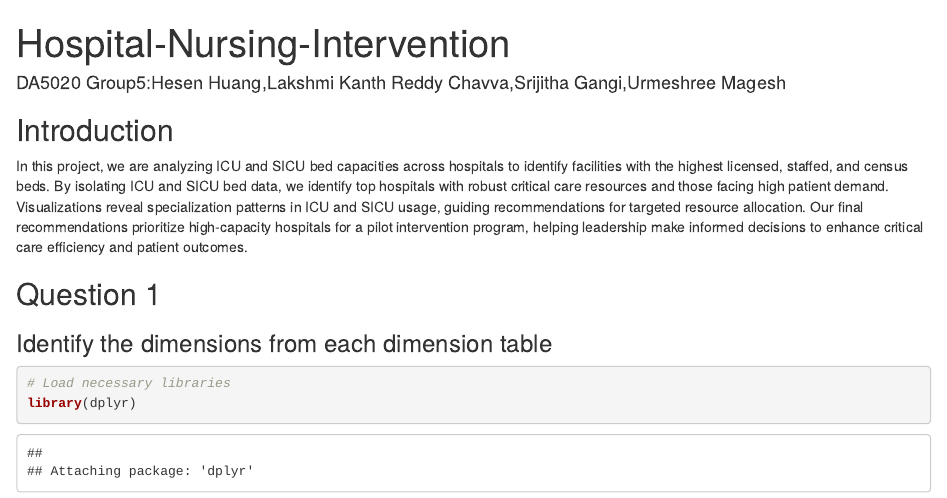
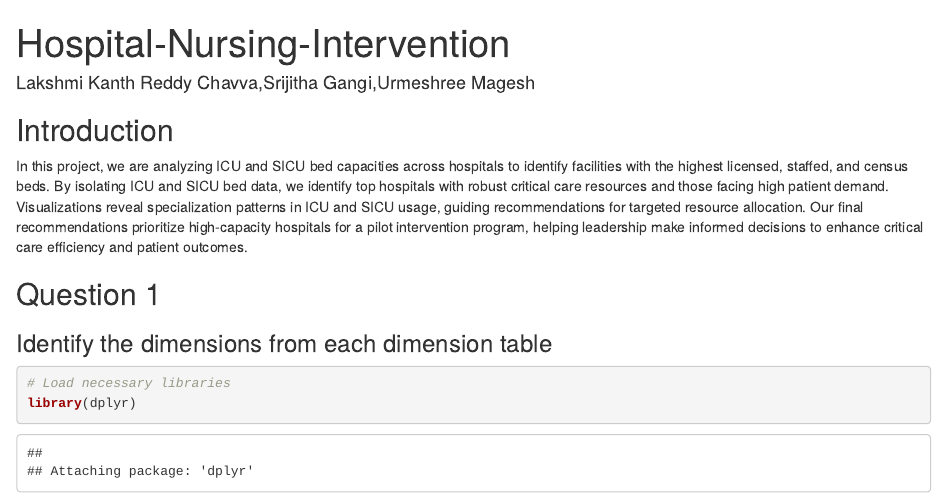
Before and after one commit to Lakshmikanth6623/Hospital-Nursing-Intervention-Pilot-Program, an R Markdown document (Hosiptal_Nurse.Rmd): the page in a window 1100 px wide, from its top. Rendered offline with R 4.5, knitr and Pandoc, with nearby package versions; code that draws random numbers runs with fixed seeds of ours.

Commit message:
Update Hosiptal_Nurse.Rmd

```diff
--- a/Hosiptal_Nurse.Rmd
+++ b/Hosiptal_Nurse.Rmd
@@ -1,6 +1,6 @@
 ---
 title: "Hospital-Nursing-Intervention"
-author: "DA5020 Group5:Hesen Huang,Lakshmi Kanth Reddy Chavva,Srijitha Gangi,Urmeshree Magesh"
+author: "Lakshmi Kanth Reddy Chavva,Srijitha Gangi,Urmeshree Magesh"
 output:
   html_document:
     df_print: paged
```
